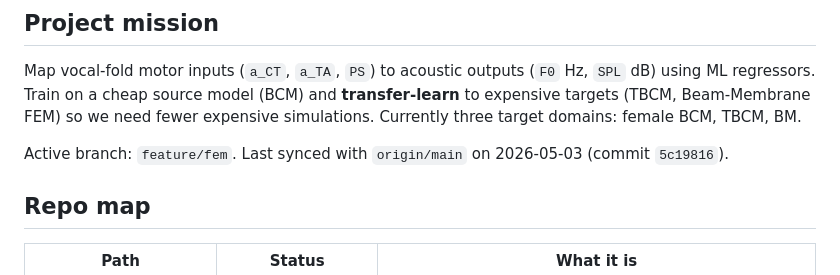
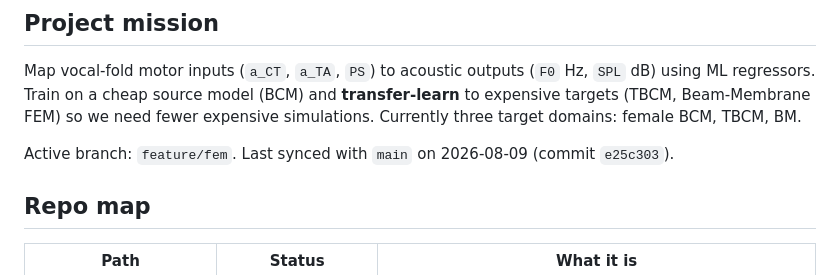
Before and after one commit to b9nn/FluidFlow, a Markdown page: CLAUDE.md, the part around the change. GitHub-like rendering.

Commit message:
docs(CLAUDE): refresh main sync point

```diff
--- a/CLAUDE.md
+++ b/CLAUDE.md
@@ -6,7 +6,7 @@
 
 Map vocal-fold motor inputs (`a_CT`, `a_TA`, `PS`) to acoustic outputs (`F0` Hz, `SPL` dB) using ML regressors. Train on a cheap source model (BCM) and **transfer-learn** to expensive targets (TBCM, Beam-Membrane FEM) so we need fewer expensive simulations. Currently three target domains: female BCM, TBCM, BM.
 
-Active branch: `feature/fem`. Last synced with `origin/main` on 2026-05-03 (commit `5c19816`).
+Active branch: `feature/fem`. Last synced with `main` on 2026-08-09 (commit `e25c303`).
 
 ## Repo map
 
```
